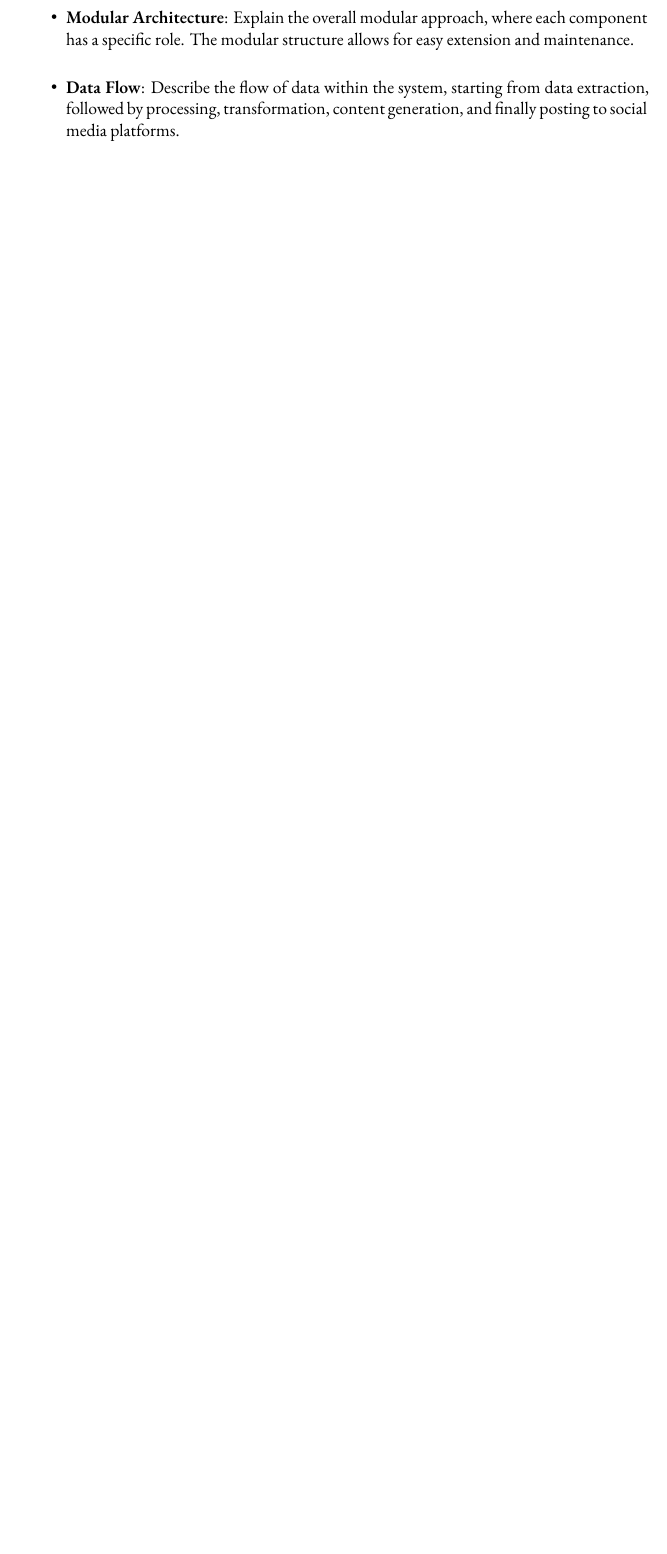
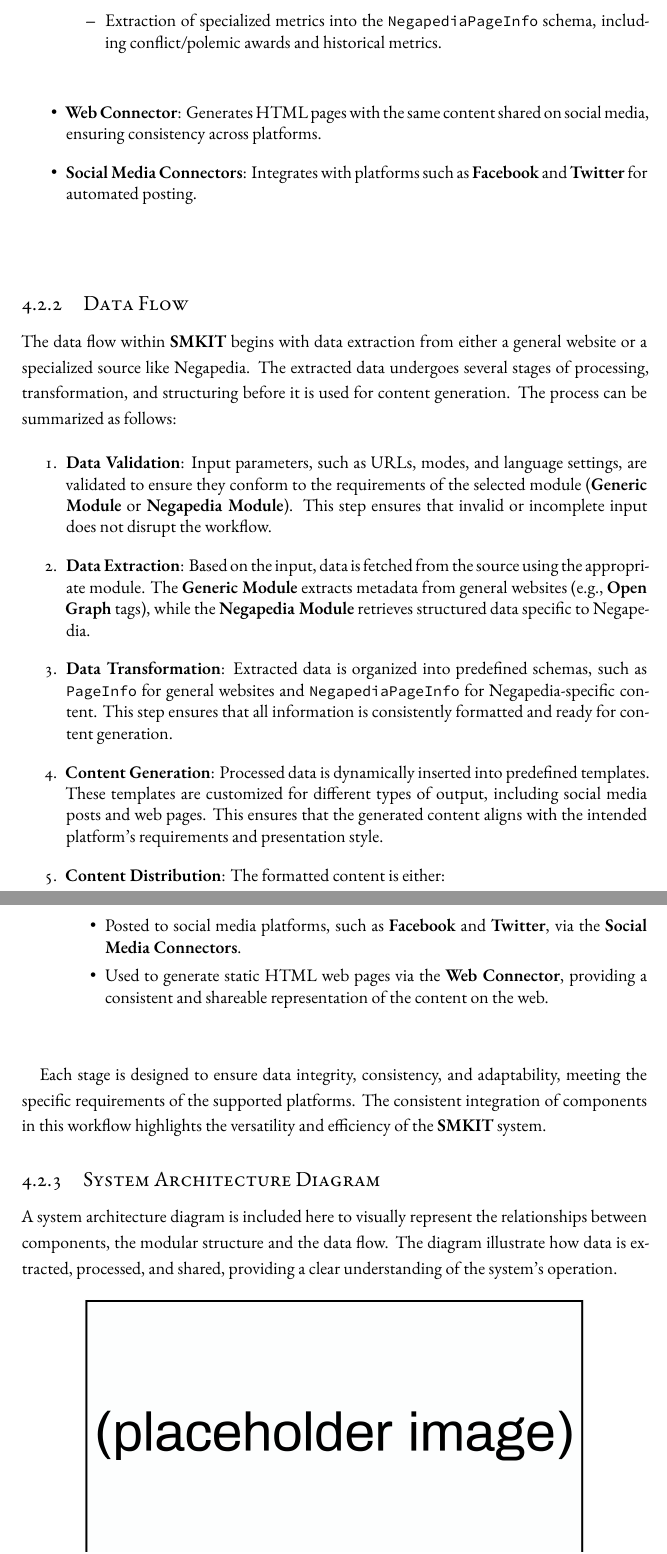
Before and after one commit to ALahmer/Master-Thesis, a LaTeX thesis (dissertation.tex, which reads chapters/implementation.tex): part of page 63 of 75 before the commit and two parts of pages 66 and 67 of 79 after it, the two joined at a grey line, cut at the place of the change, the shorter picture padded with empty space. Compiled offline with XeLaTeX; a LaTeX package or settings file that is missing is left out.

Commit message:
[smkit-thesis] Implementation > "System Architecture Overview" section done

```diff
--- a/chapters/implementation.tex
+++ b/chapters/implementation.tex
@@ -33,4 +37,2 @@ This section provides a detailed overview of the system architecture. It explain
 
 \begin{itemize}
-    \item \textbf{Modular Architecture}: Explain the overall modular approach, where each component has a specific role. The modular structure allows for easy extension and maintenance.
-    \item \textbf{Data Flow}: Describe the flow of data within the system, starting from data extraction, followed by processing, transformation, content generation, and finally posting to social media platforms.
@@ -37 +65,28 @@ This section provides a detailed overview of the system architecture. It explain
+            \item Extraction of specialized metrics into the \texttt{NegapediaPageInfo} schema, including conflict/polemic awards and historical metrics.
+        \end{itemize}
+
+    \item \textbf{Web Connector}: Generates HTML pages with the same content shared on social media, ensuring consistency across platforms.
+    \item \textbf{Social Media Connectors}: Integrates with platforms such as \textbf{Facebook} and \textbf{Twitter} for automated posting.
 \end{itemize}
+
+\subsection{Data Flow}
+\label{subsec:data_flow}
+The data flow within \textbf{SMKIT} begins with data extraction from either a general website or a specialized source like Negapedia. The extracted data undergoes several stages of processing, transformation, and structuring before it is used for content generation. The process can be summarized as follows:
+
+\begin{enumerate}
+    \item \textbf{Data Validation}: Input parameters, such as URLs, modes, and language settings, are validated to ensure they conform to the requirements of the selected module (\textbf{Generic Module} or \textbf{Negapedia Module}). This step ensures that invalid or incomplete input does not disrupt the workflow.
+    \item \textbf{Data Extraction}: Based on the input, data is fetched from the source using the appropriate module. The \textbf{Generic Module} extracts metadata from general websites (e.g., \textbf{Open Graph} tags), while the \textbf{Negapedia Module} retrieves structured data specific to Negapedia.
+    \item \textbf{Data Transformation}: Extracted data is organized into predefined schemas, such as \texttt{PageInfo} for general websites and \texttt{NegapediaPageInfo} for Negapedia-specific content. This step ensures that all information is consistently formatted and ready for content generation.
+    \item \textbf{Content Generation}: Processed data is dynamically inserted into predefined templates. These templates are customized for different types of output, including social media posts and web pages. This ensures that the generated content aligns with the intended platform's requirements and presentation style.
+    \item \textbf{Content Distribution}: The formatted content is either:
+    \begin{itemize}
+        \item Posted to social media platforms, such as \textbf{Facebook} and \textbf{Twitter}, via the \textbf{Social Media Connectors}.
+        \item Used to generate static HTML web pages via the \textbf{Web Connector}, providing a consistent and shareable representation of the content on the web.
+    \end{itemize}
+\end{enumerate}
+
+Each stage is designed to ensure data integrity, consistency, and adaptability, meeting the specific requirements of the supported platforms. The consistent integration of components in this workflow highlights the versatility and efficiency of the \textbf{SMKIT} system.
+
+\subsection{System Architecture Diagram}
+\label{subsec:system_architecture_diagram}
+A system architecture diagram is included here to visually represent the relationships between components, the modular structure and the data flow. The diagram illustrate how data is extracted, processed, and shared, providing a clear understanding of the system's operation.
@@ -38,3 +97,5 @@ This section provides a detailed overview of the system architecture. It explain
+        \label{fig:implementation_system_architecture_and_data_flow}
+    \end{figure}
 
 \section{Entry Point and Command-Line Interface (CLI)}
 \label{sec:entry_point_and_command_line_interface_cli}
```
Also changed, not shown: chapters/methodology.tex (+4 -6 lines), figures/implementation/placeholder_image.png (added), chapters/implementation.tex (36 more changed lines).
